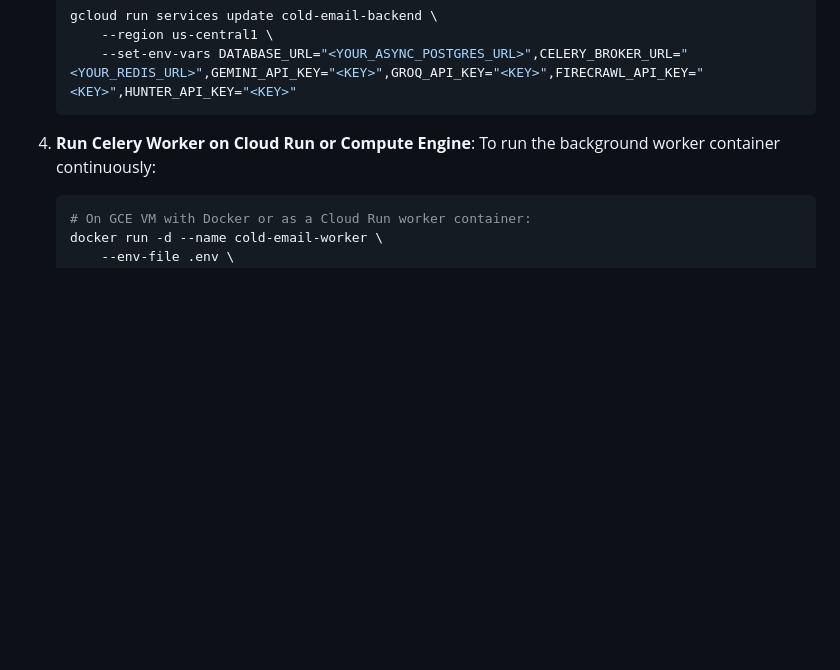
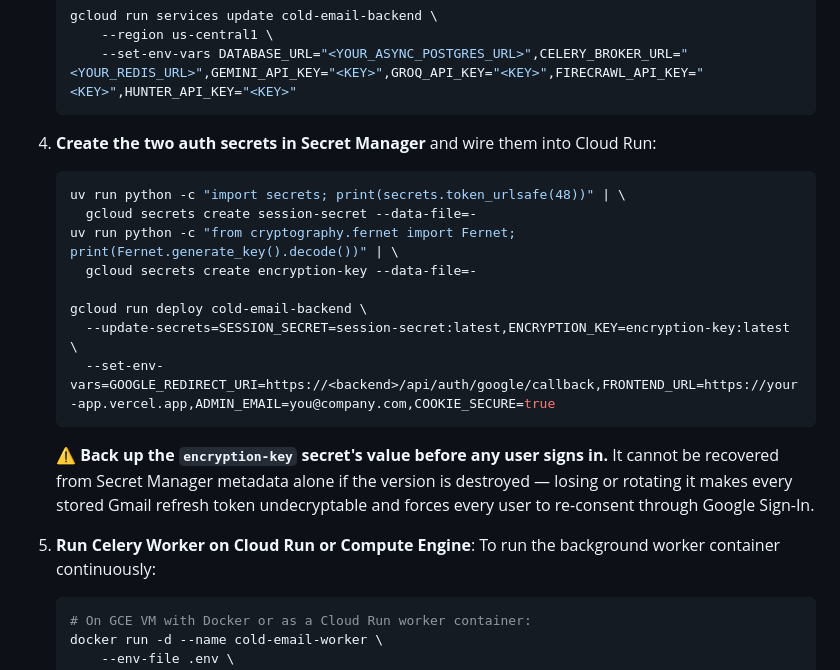
Before and after one commit to liyuxiao2/cold-email-agent, a Markdown page: docs/DEPLOYMENT.md, the part around one of its changes. GitHub-like rendering; blank space fills up the shorter version.

````diff
--- a/docs/DEPLOYMENT.md
+++ b/docs/DEPLOYMENT.md
@@ -66,7 +74,23 @@ This guide provides instructions for deploying the **Cold Email Agent** backend
        --set-env-vars DATABASE_URL="<YOUR_ASYNC_POSTGRES_URL>",CELERY_BROKER_URL="<YOUR_REDIS_URL>",GEMINI_API_KEY="<KEY>",GROQ_API_KEY="<KEY>",FIRECRAWL_API_KEY="<KEY>",HUNTER_API_KEY="<KEY>"
    ```
 
-4. **Run Celery Worker on Cloud Run or Compute Engine**:
+4. **Create the two auth secrets in Secret Manager** and wire them into Cloud Run:
+   ```bash
+   uv run python -c "import secrets; print(secrets.token_urlsafe(48))" | \
+     gcloud secrets create session-secret --data-file=-
+   uv run python -c "from cryptography.fernet import Fernet; print(Fernet.generate_key().decode())" | \
+     gcloud secrets create encryption-key --data-file=-
+
+   gcloud run deploy cold-email-backend \
+     --update-secrets=SESSION_SECRET=session-secret:latest,ENCRYPTION_KEY=encryption-key:latest \
+     --set-env-vars=GOOGLE_REDIRECT_URI=https://<backend>/api/auth/google/callback,FRONTEND_URL=https://your-app.vercel.app,ADMIN_EMAIL=you@company.com,COOKIE_SECURE=true
+   ```
+   ⚠️ **Back up the `encryption-key` secret's value before any user signs in.**
+   It cannot be recovered from Secret Manager metadata alone if the version is
+   destroyed — losing or rotating it makes every stored Gmail refresh token
+   undecryptable and forces every user to re-consent through Google Sign-In.
+
+5. **Run Celery Worker on Cloud Run or Compute Engine**:
    To run the background worker container continuously:
    ```bash
    # On GCE VM with Docker or as a Cloud Run worker container:
````
Also changed, not shown: other parts of docs/DEPLOYMENT.md (+11 -3 lines), CLAUDE.md (+17 -6 lines), README.md (+25 -1 lines).
